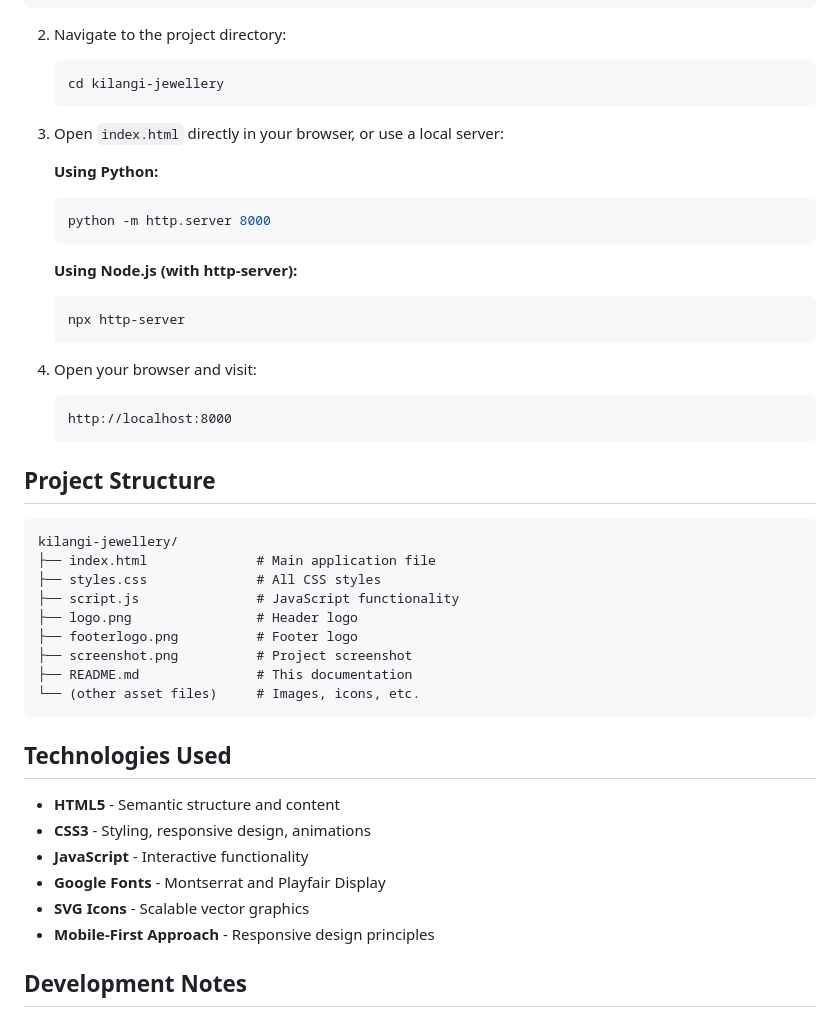
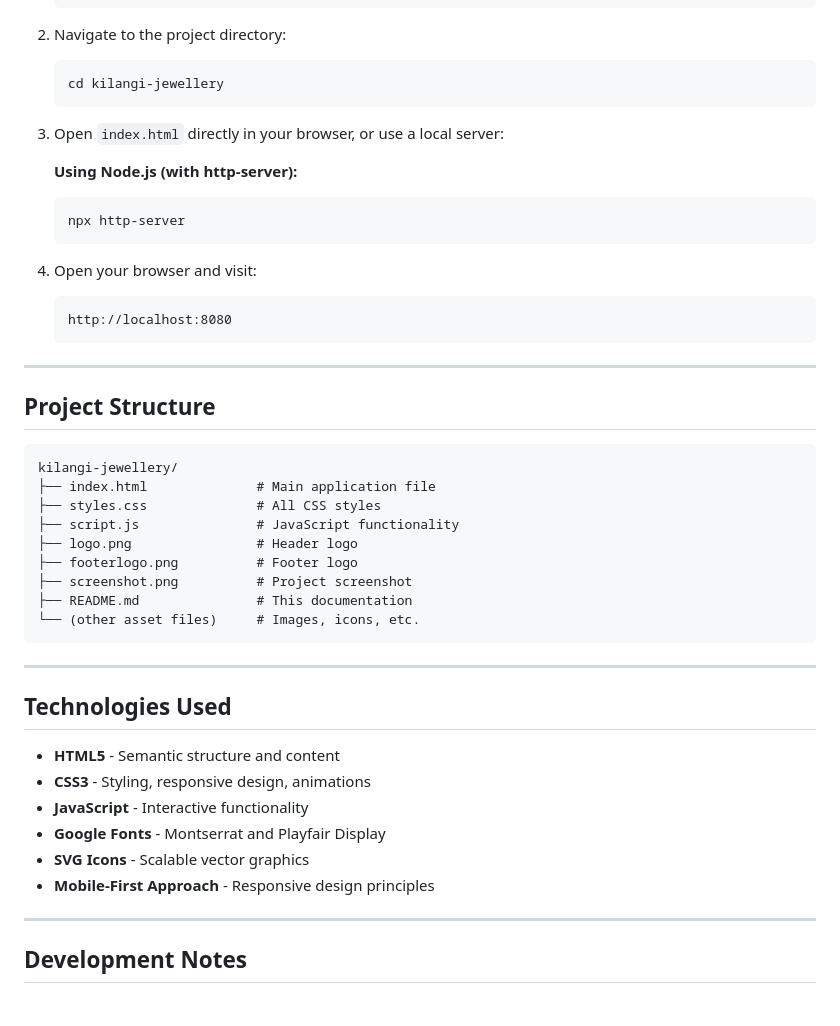
Before and after one commit to Stephanieest/kilangi-mobile-website, a Markdown page: README.md, the part around the change printed below. Rendered like a GitHub page.

Commit message:
updated my codes

````diff
--- a/README.md
+++ b/README.md
@@ -90,11 +99,6 @@ The live site allows you to:
 
 3. Open `index.html` directly in your browser, or use a local server:
 
-   **Using Python:**
-   ```bash
-   python -m http.server 8000
-   ```
-
    **Using Node.js (with http-server):**
    ```bash
    npx http-server
@@ -102,8 +106,10 @@ The live site allows you to:
 
 4. Open your browser and visit:
    ```
-   http://localhost:8000
+   http://localhost:8080
    ```
+
+---
 
 ## Project Structure
 
@@ -119,6 +125,8 @@ kilangi-jewellery/
 └── (other asset files)     # Images, icons, etc.
 ```
 
+---
+
 ## Technologies Used
 
 - **HTML5** - Semantic structure and content
@@ -127,6 +135,8 @@ kilangi-jewellery/
 - **Google Fonts** - Montserrat and Playfair Display
 - **SVG Icons** - Scalable vector graphics
 - **Mobile-First Approach** - Responsive design principles
+
+---
 
 ## Development Notes
 
````
Also changed, not shown: other parts of README.md (+16 -4 lines).
